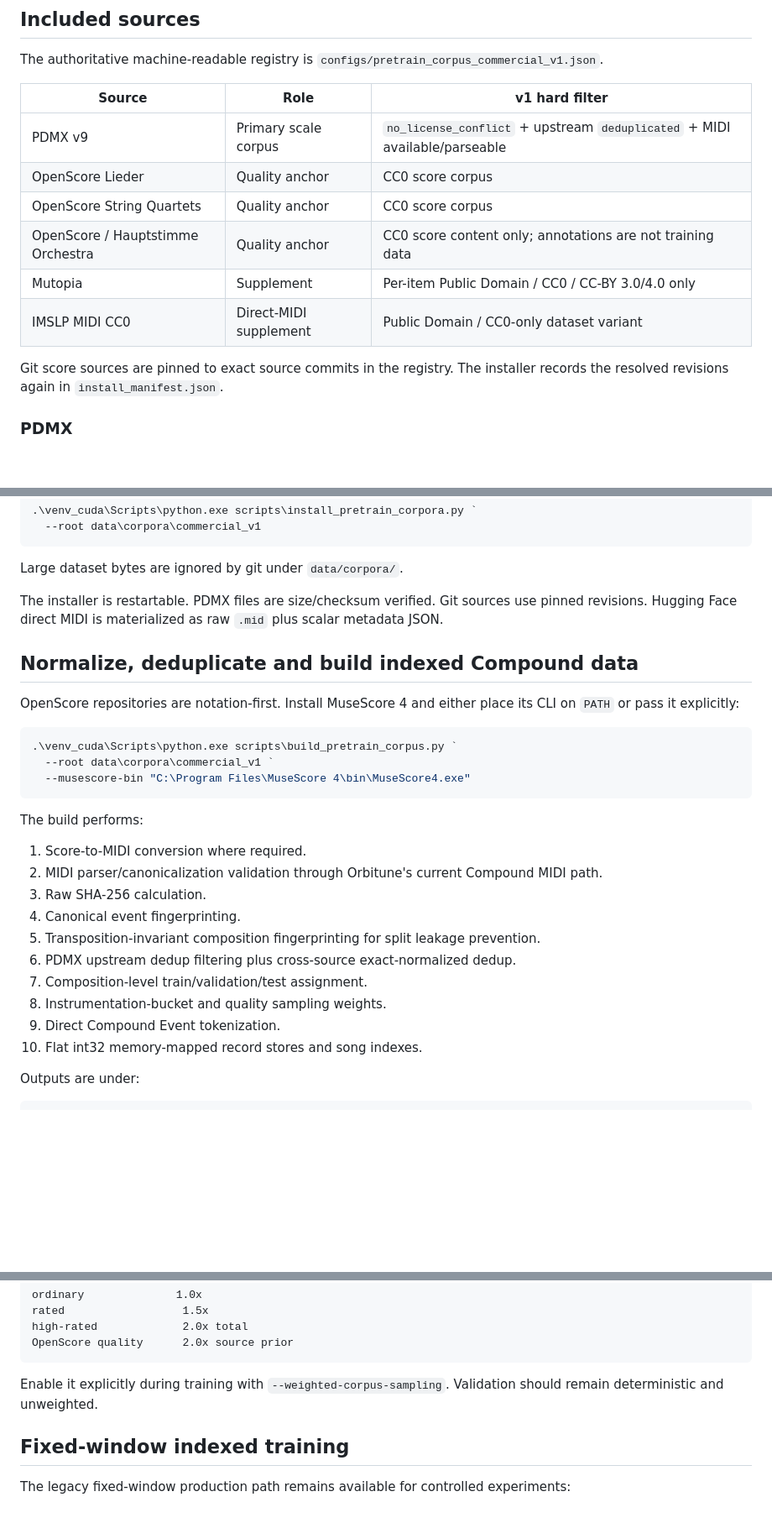
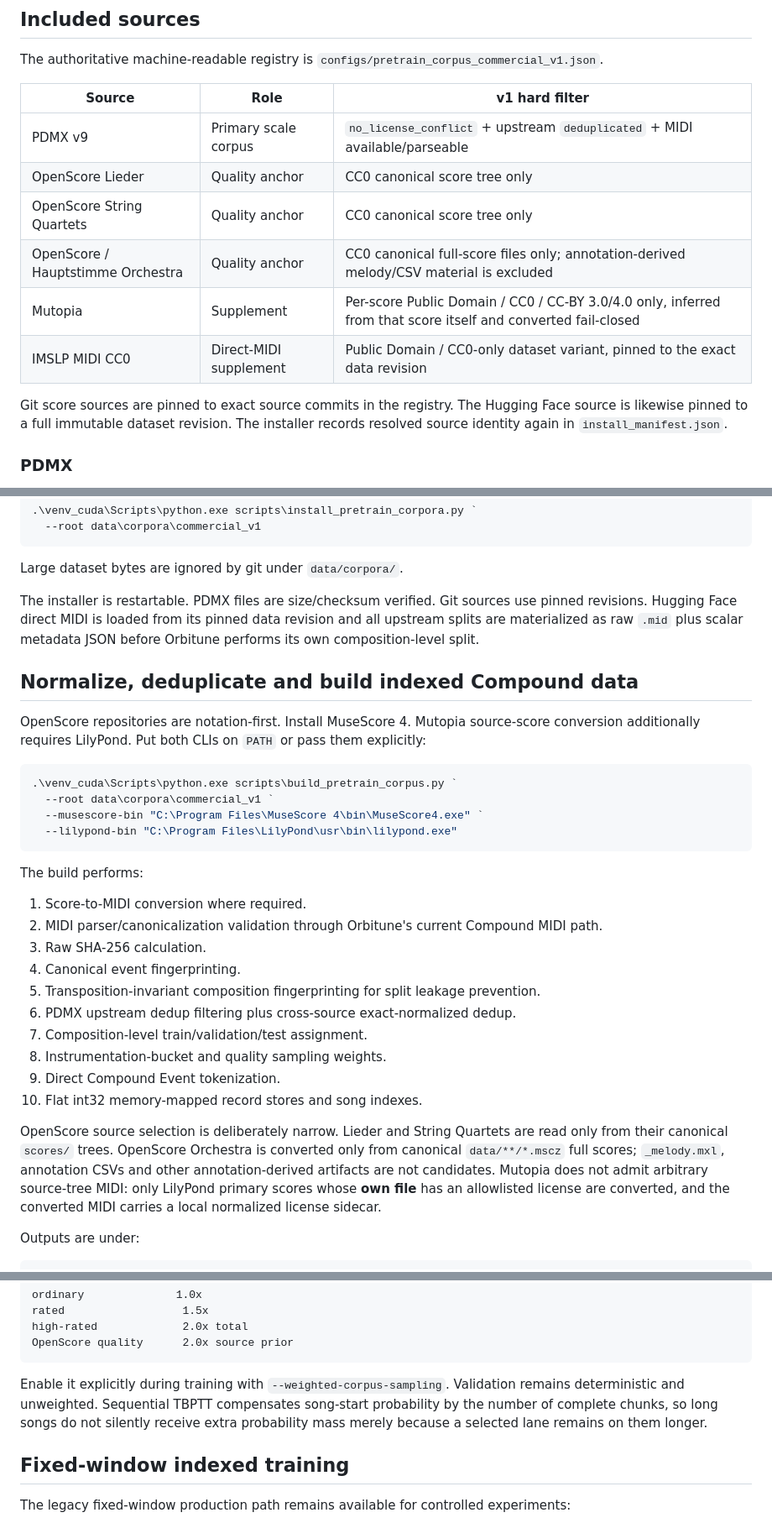
Before and after one commit to Unjuno/orbitune, a Markdown page: docs/PRETRAIN_CORPUS.md, 3 parts joined by grey strips. Shown at 84% size. Drawn GitHub-style; blank space fills up the shorter version.

Commit message:
docs(corpus): harden provenance and validation guidance

````diff
--- a/docs/PRETRAIN_CORPUS.md
+++ b/docs/PRETRAIN_CORPUS.md
@@ -13,13 +13,13 @@ The authoritative machine-readable registry is `configs/pretrain_corpus_commerci
 | Source | Role | v1 hard filter |
 | --- | --- | --- |
 | PDMX v9 | Primary scale corpus | `no_license_conflict` + upstream `deduplicated` + MIDI available/parseable |
-| OpenScore Lieder | Quality anchor | CC0 score corpus |
-| OpenScore String Quartets | Quality anchor | CC0 score corpus |
-| OpenScore / Hauptstimme Orchestra | Quality anchor | CC0 score content only; annotations are not training data |
-| Mutopia | Supplement | Per-item Public Domain / CC0 / CC-BY 3.0/4.0 only |
-| IMSLP MIDI CC0 | Direct-MIDI supplement | Public Domain / CC0-only dataset variant |
+| OpenScore Lieder | Quality anchor | CC0 canonical score tree only |
+| OpenScore String Quartets | Quality anchor | CC0 canonical score tree only |
+| OpenScore / Hauptstimme Orchestra | Quality anchor | CC0 canonical full-score files only; annotation-derived melody/CSV material is excluded |
+| Mutopia | Supplement | Per-score Public Domain / CC0 / CC-BY 3.0/4.0 only, inferred from that score itself and converted fail-closed |
+| IMSLP MIDI CC0 | Direct-MIDI supplement | Public Domain / CC0-only dataset variant, pinned to the exact data revision |
 
-Git score sources are pinned to exact source commits in the registry. The installer records the resolved revisions again in `install_manifest.json`.
+Git score sources are pinned to exact source commits in the registry. The Hugging Face source is likewise pinned to a full immutable dataset revision. The installer records resolved source identity again in `install_manifest.json`.
 
 ### PDMX
 
@@ -56,16 +56,17 @@ Install all registered sources locally:
 
 Large dataset bytes are ignored by git under `data/corpora/`.
 
-The installer is restartable. PDMX files are size/checksum verified. Git sources use pinned revisions. Hugging Face direct MIDI is materialized as raw `.mid` plus scalar metadata JSON.
+The installer is restartable. PDMX files are size/checksum verified. Git sources use pinned revisions. Hugging Face direct MIDI is loaded from its pinned data revision and all upstream splits are materialized as raw `.mid` plus scalar metadata JSON before Orbitune performs its own composition-level split.
 
 ## Normalize, deduplicate and build indexed Compound data
 
-OpenScore repositories are notation-first. Install MuseScore 4 and either place its CLI on `PATH` or pass it explicitly:
+OpenScore repositories are notation-first. Install MuseScore 4. Mutopia source-score conversion additionally requires LilyPond. Put both CLIs on `PATH` or pass them explicitly:
 
 ```powershell
 .\venv_cuda\Scripts\python.exe scripts\build_pretrain_corpus.py `
   --root data\corpora\commercial_v1 `
-  --musescore-bin "C:\Program Files\MuseScore 4\bin\MuseScore4.exe"
+  --musescore-bin "C:\Program Files\MuseScore 4\bin\MuseScore4.exe" `
+  --lilypond-bin "C:\Program Files\LilyPond\usr\bin\lilypond.exe"
 ```
 
 The build performs:
@@ -80,6 +81,8 @@ The build performs:
 8. Instrumentation-bucket and quality sampling weights.
 9. Direct Compound Event tokenization.
 10. Flat int32 memory-mapped record stores and song indexes.
+
+OpenScore source selection is deliberately narrow. Lieder and String Quartets are read only from their canonical `scores/` trees. OpenScore Orchestra is converted only from canonical `data/**/*.mscz` full scores; `_melody.mxl`, annotation CSVs and other annotation-derived artifacts are not candidates. Mutopia does not admit arbitrary source-tree MIDI: only LilyPond primary scores whose **own file** has an allowlisted license are converted, and the converted MIDI carries a local normalized license sidecar.
 
 Outputs are under:
 
@@ -133,7 +138,7 @@ high-rated             2.0x total
 OpenScore quality      2.0x source prior
 ```
 
-Enable it explicitly during training with `--weighted-corpus-sampling`. Validation should remain deterministic and unweighted.
+Enable it explicitly during training with `--weighted-corpus-sampling`. Validation remains deterministic and unweighted. Sequential TBPTT compensates song-start probability by the number of complete chunks, so long songs do not silently receive extra probability mass merely because a selected lane remains on them longer.
 
 ## Fixed-window indexed training
 
````
Also changed, not shown: other parts of docs/PRETRAIN_CORPUS.md (+8 -1 lines).
